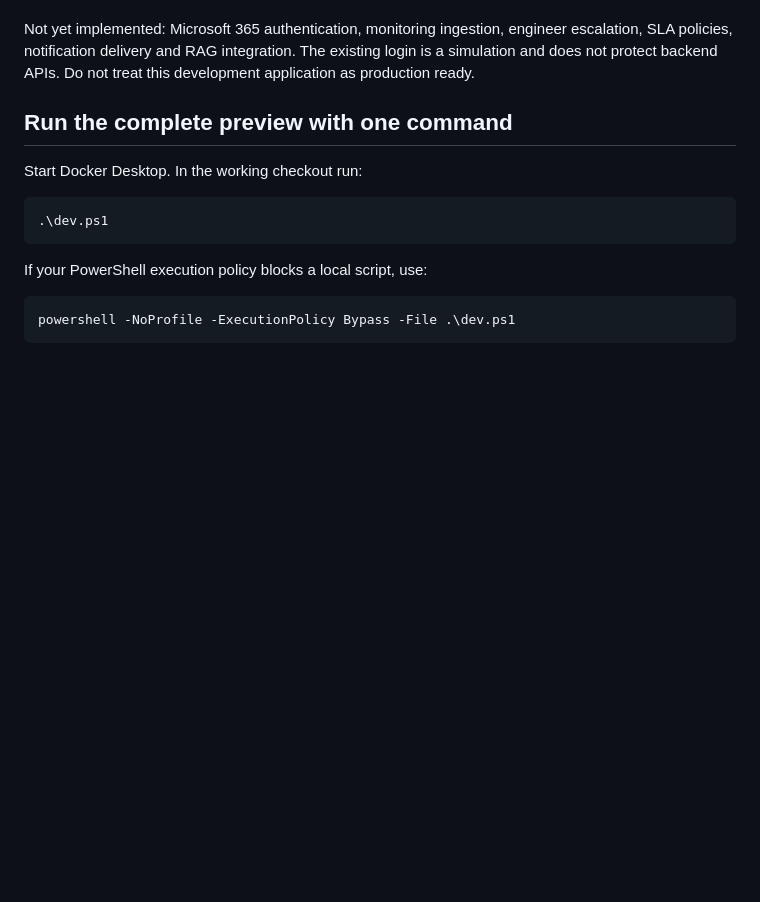
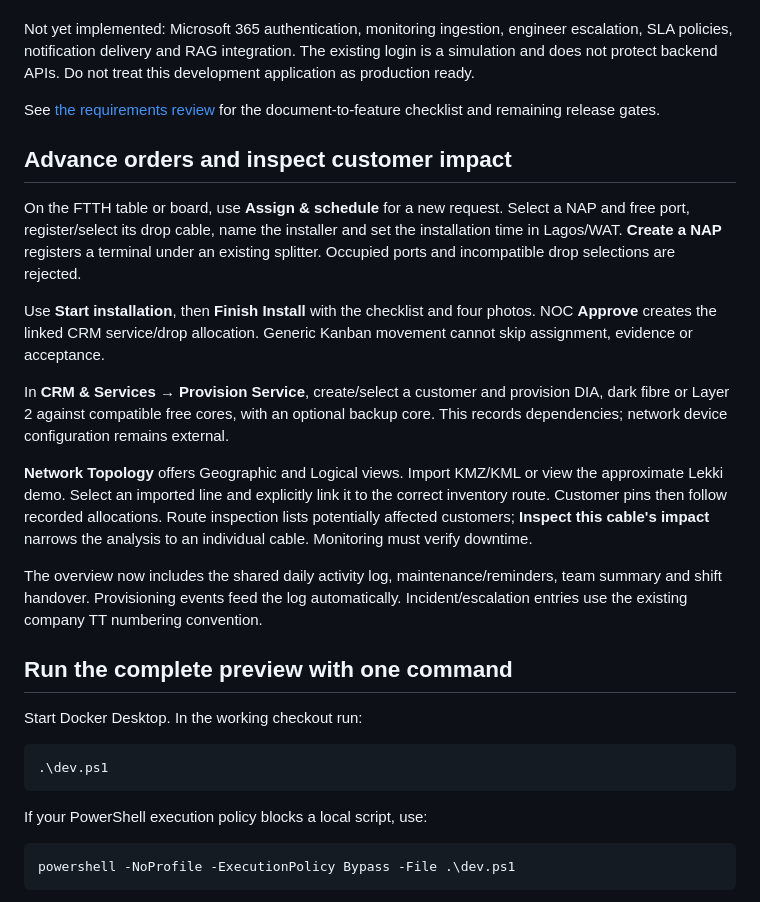
Before and after one commit to LarVinchi/noc_platform, a Markdown page: README.md, the part around the change. GitHub-like rendering; blank space fills up the shorter version.

Commit message:
docs: reconcile product requirements and remaining production gates

```diff
--- a/README.md
+++ b/README.md
@@ -22,6 +22,34 @@ Not yet implemented: Microsoft 365 authentication, monitoring ingestion,
 engineer escalation, SLA policies, notification delivery and RAG integration.
 The existing login is a simulation and does not protect backend APIs.
 Do not treat this development application as production ready.
+
+See [the requirements review](docs/requirements-review.md) for the document-to-feature
+checklist and remaining release gates.
+
+## Advance orders and inspect customer impact
+
+On the FTTH table or board, use **Assign & schedule** for a new request. Select a
+NAP and free port, register/select its drop cable, name the installer and set the
+installation time in Lagos/WAT. **Create a NAP** registers a terminal under an
+existing splitter. Occupied ports and incompatible drop selections are rejected.
+
+Use **Start installation**, then **Finish Install** with the checklist and four
+photos. NOC **Approve** creates the linked CRM service/drop allocation. Generic
+Kanban movement cannot skip assignment, evidence or acceptance.
+
+In **CRM & Services → Provision Service**, create/select a customer and provision
+DIA, dark fibre or Layer 2 against compatible free cores, with an optional backup
+core. This records dependencies; network device configuration remains external.
+
+**Network Topology** offers Geographic and Logical views. Import KMZ/KML or view
+the approximate Lekki demo. Select an imported line and explicitly link it to the
+correct inventory route. Customer pins then follow recorded allocations. Route
+inspection lists potentially affected customers; **Inspect this cable's impact**
+narrows the analysis to an individual cable. Monitoring must verify downtime.
+
+The overview now includes the shared daily activity log, maintenance/reminders,
+team summary and shift handover. Provisioning events feed the log automatically.
+Incident/escalation entries use the existing company TT numbering convention.
 
 ## Run the complete preview with one command
 
```
Also changed, not shown: docs/production-roadmap.md (+5 -0 lines), docs/requirements-review.md (added, +64 -0 lines).
